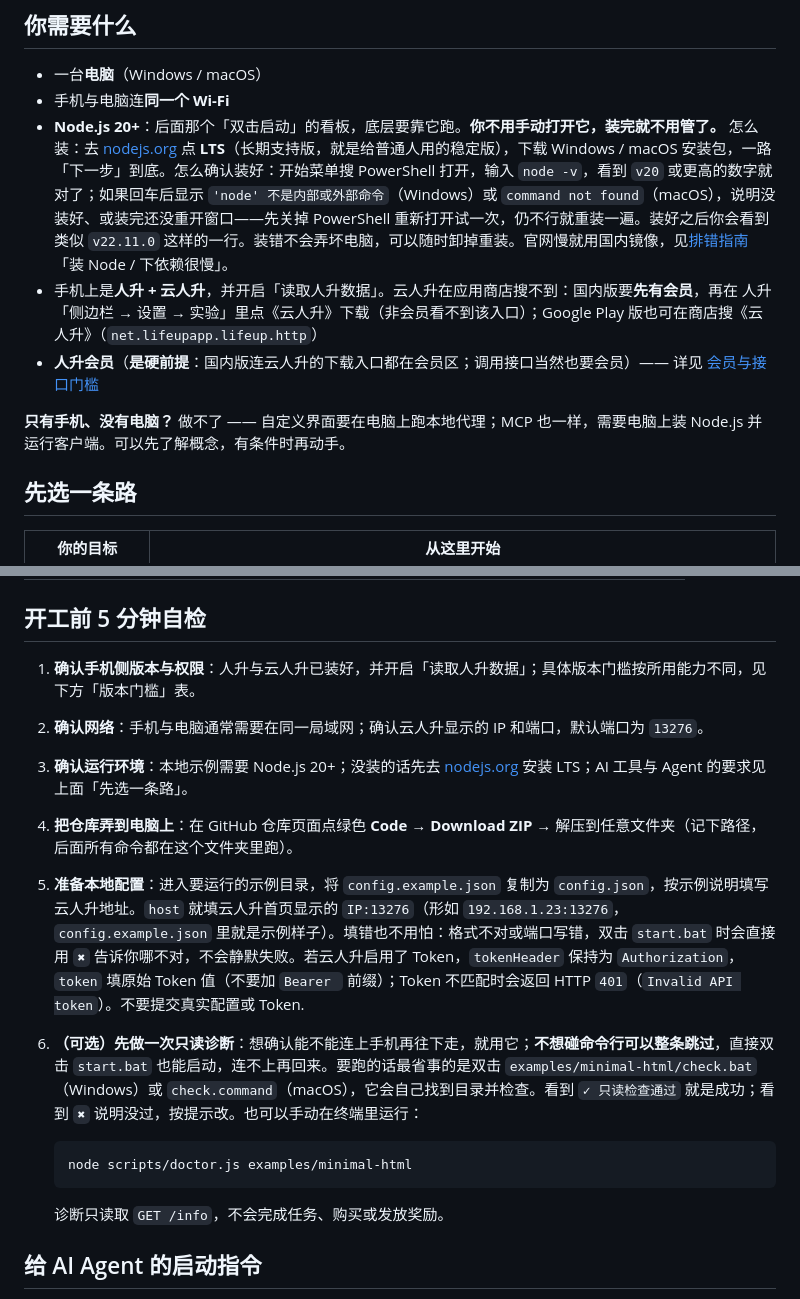
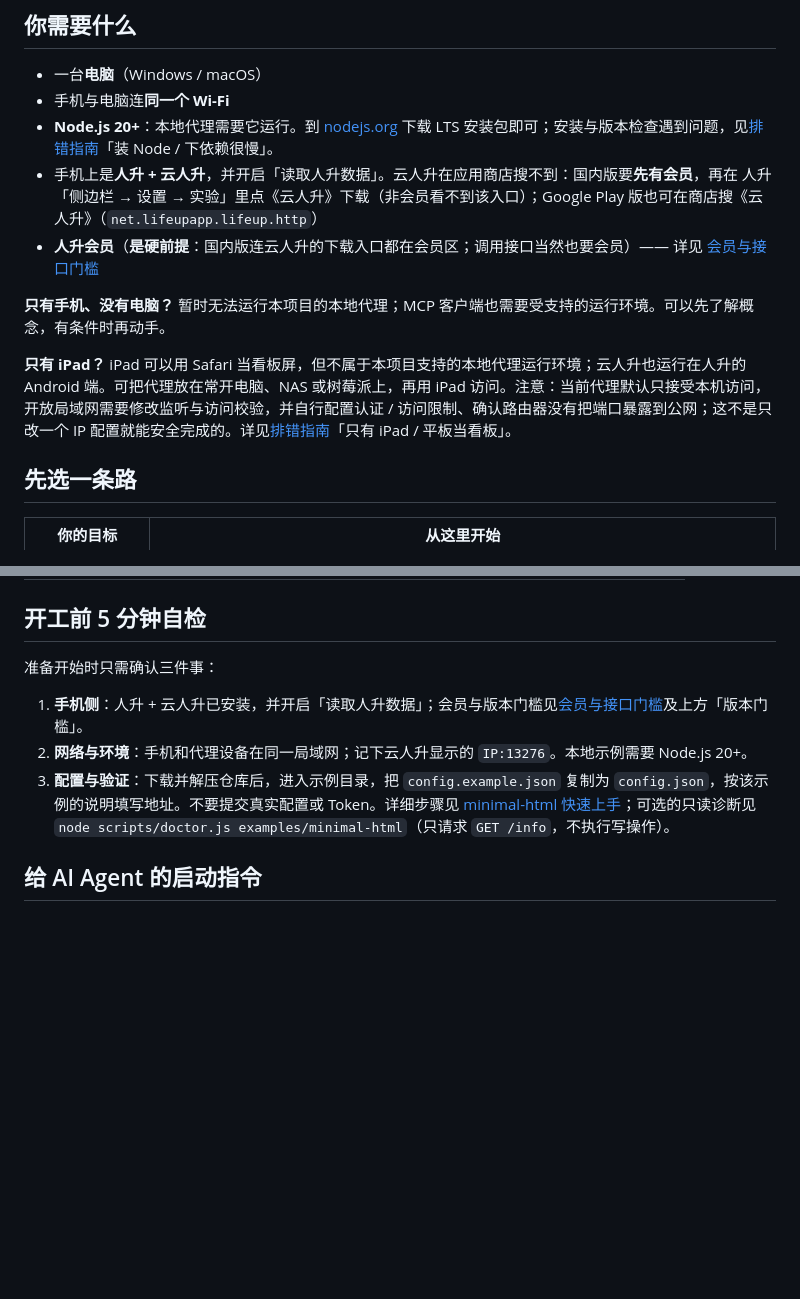
Before and after one commit to Andrsion/lifeup-custom-frontend, a Markdown page: README.md, 2 parts joined by grey strips. GitHub-like rendering; blank space fills up the shorter version.

Commit message:
docs: clarify iPad use and slim README setup guide

````diff
--- a/README.md
+++ b/README.md
@@ -17,11 +17,13 @@
 
 - 一台**电脑**（Windows / macOS）
 - 手机与电脑连**同一个 Wi-Fi**
-- **Node.js 20+**：后面那个「双击启动」的看板，底层要靠它跑。**你不用手动打开它，装完就不用管了。** 怎么装：去 [nodejs.org](https://nodejs.org/) 点 **LTS**（长期支持版，就是给普通人用的稳定版），下载 Windows / macOS 安装包，一路「下一步」到底。怎么确认装好：开始菜单搜 PowerShell 打开，输入 `node -v`，看到 `v20` 或更高的数字就对了；如果回车后显示 `'node' 不是内部或外部命令`（Windows）或 `command not found`（macOS），说明没装好、或装完还没重开窗口——先关掉 PowerShell 重新打开试一次，仍不行就重装一遍。装好之后你会看到类似 `v22.11.0` 这样的一行。装错不会弄坏电脑，可以随时卸掉重装。官网慢就用国内镜像，见[排错指南](docs/troubleshooting.md)「装 Node / 下依赖很慢」。
+- **Node.js 20+**：本地代理需要它运行。到 [nodejs.org](https://nodejs.org/) 下载 LTS 安装包即可；安装与版本检查遇到问题，见[排错指南](docs/troubleshooting.md)「装 Node / 下依赖很慢」。
 - 手机上是**人升 + 云人升**，并开启「读取人升数据」。云人升在应用商店搜不到：国内版要**先有会员**，再在 人升「侧边栏 → 设置 → 实验」里点《云人升》下载（非会员看不到该入口）；Google Play 版也可在商店搜《云人升》（`net.lifeupapp.lifeup.http`）
 - **人升会员**（**是硬前提**：国内版连云人升的下载入口都在会员区；调用接口当然也要会员）—— 详见 [会员与接口门槛](docs/membership.md)
 
-**只有手机、没有电脑？** 做不了 —— 自定义界面要在电脑上跑本地代理；MCP 也一样，需要电脑上装 Node.js 并运行客户端。可以先了解概念，有条件时再动手。
+**只有手机、没有电脑？** 暂时无法运行本项目的本地代理；MCP 客户端也需要受支持的运行环境。可以先了解概念，有条件时再动手。
+
+**只有 iPad？** iPad 可以用 Safari 当看板屏，但不属于本项目支持的本地代理运行环境；云人升也运行在人升的 Android 端。可把代理放在常开电脑、NAS 或树莓派上，再用 iPad 访问。注意：当前代理默认只接受本机访问，开放局域网需要修改监听与访问校验，并自行配置认证 / 访问限制、确认路由器没有把端口暴露到公网；这不是只改一个 IP 配置就能安全完成的。详见[排错指南](docs/troubleshooting.md)「只有 iPad / 平板当看板」。
 
 ## 先选一条路
 
@@ -46,18 +48,11 @@
 
 ## 开工前 5 分钟自检
 
-1. **确认手机侧版本与权限**：人升与云人升已装好，并开启「读取人升数据」；具体版本门槛按所用能力不同，见下方「版本门槛」表。
-2. **确认网络**：手机与电脑通常需要在同一局域网；确认云人升显示的 IP 和端口，默认端口为 `13276`。
-3. **确认运行环境**：本地示例需要 Node.js 20+；没装的话先去 [nodejs.org](https://nodejs.org/) 安装 LTS；AI 工具与 Agent 的要求见上面「先选一条路」。
-4. **把仓库弄到电脑上**：在 GitHub 仓库页面点绿色 **Code** → **Download ZIP** → 解压到任意文件夹（记下路径，后面所有命令都在这个文件夹里跑）。
-5. **准备本地配置**：进入要运行的示例目录，将 `config.example.json` 复制为 `config.json`，按示例说明填写云人升地址。`host` 就填云人升首页显示的 `IP:13276`（形如 `192.168.1.23:13276`，`config.example.json` 里就是示例样子）。填错也不用怕：格式不对或端口写错，双击 `start.bat` 时会直接用 `✖` 告诉你哪不对，不会静默失败。若云人升启用了 Token，`tokenHeader` 保持为 `Authorization`，`token` 填原始 Token 值（不要加 `Bearer ` 前缀）；Token 不匹配时会返回 HTTP `401`（`Invalid API token`）。不要提交真实配置或 Token.
-6. **（可选）先做一次只读诊断**：想确认能不能连上手机再往下走，就用它；**不想碰命令行可以整条跳过**，直接双击 `start.bat` 也能启动，连不上再回来。要跑的话最省事的是双击 `examples/minimal-html/check.bat`（Windows）或 `check.command`（macOS），它会自己找到目录并检查。看到 `✓ 只读检查通过` 就是成功；看到 `✖` 说明没过，按提示改。也可以手动在终端里运行：
+准备开始时只需确认三件事：
 
-   ```bash
-   node scripts/doctor.js examples/minimal-html
-   ```
-
-   诊断只读取 `GET /info`，不会完成任务、购买或发放奖励。
+1. **手机侧**：人升 + 云人升已安装，并开启「读取人升数据」；会员与版本门槛见[会员与接口门槛](docs/membership.md)及上方「版本门槛」。
+2. **网络与环境**：手机和代理设备在同一局域网；记下云人升显示的 `IP:13276`。本地示例需要 Node.js 20+。
+3. **配置与验证**：下载并解压仓库后，进入示例目录，把 `config.example.json` 复制为 `config.json`，按该示例的说明填写地址。不要提交真实配置或 Token。详细步骤见 [minimal-html 快速上手](examples/minimal-html/README.md)；可选的只读诊断见 `node scripts/doctor.js examples/minimal-html`（只请求 `GET /info`，不执行写操作）。
 
 ## 给 AI Agent 的启动指令
 
````
Also changed, not shown: docs/troubleshooting.md (+7 -0 lines), examples/minimal-html/README.md (+4 -0 lines).
